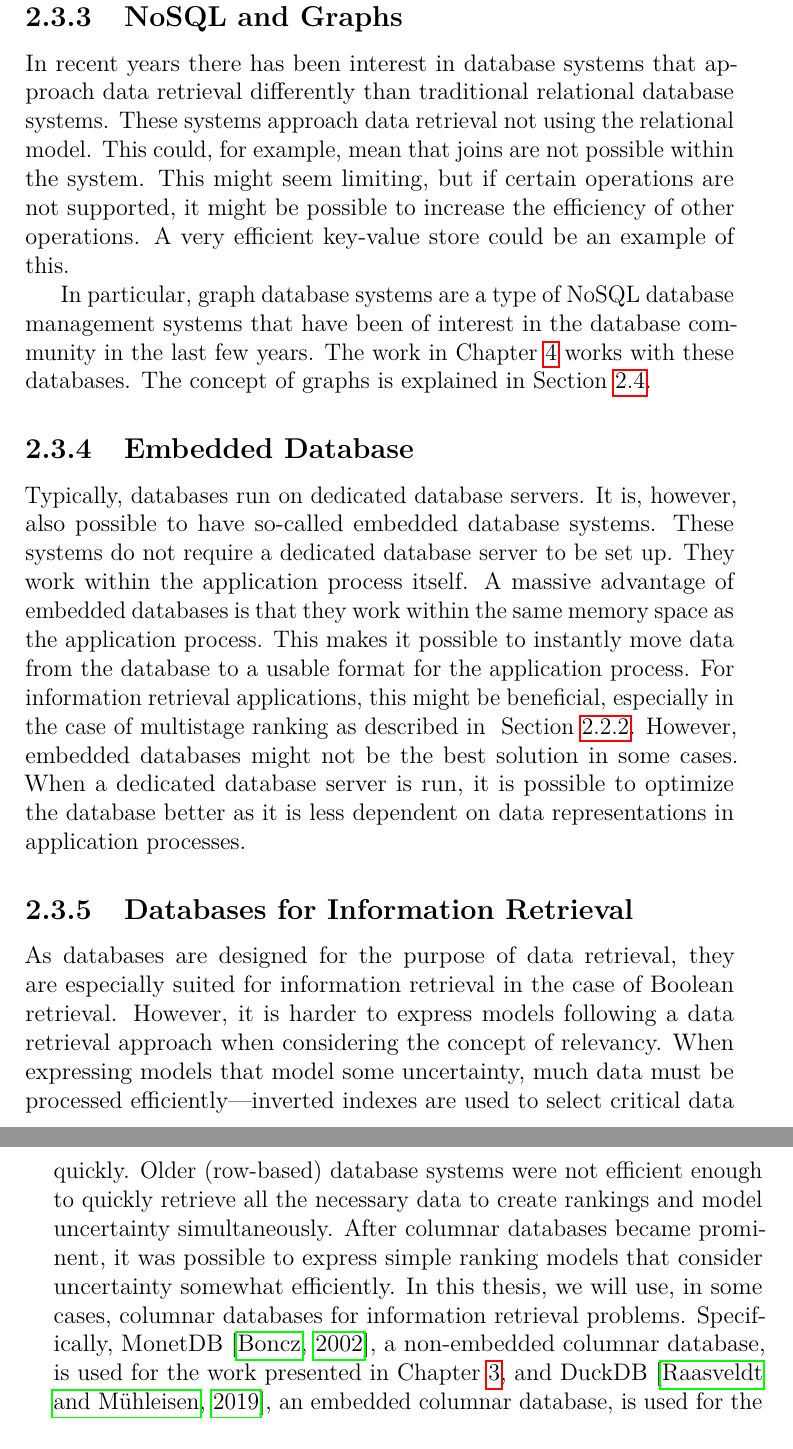
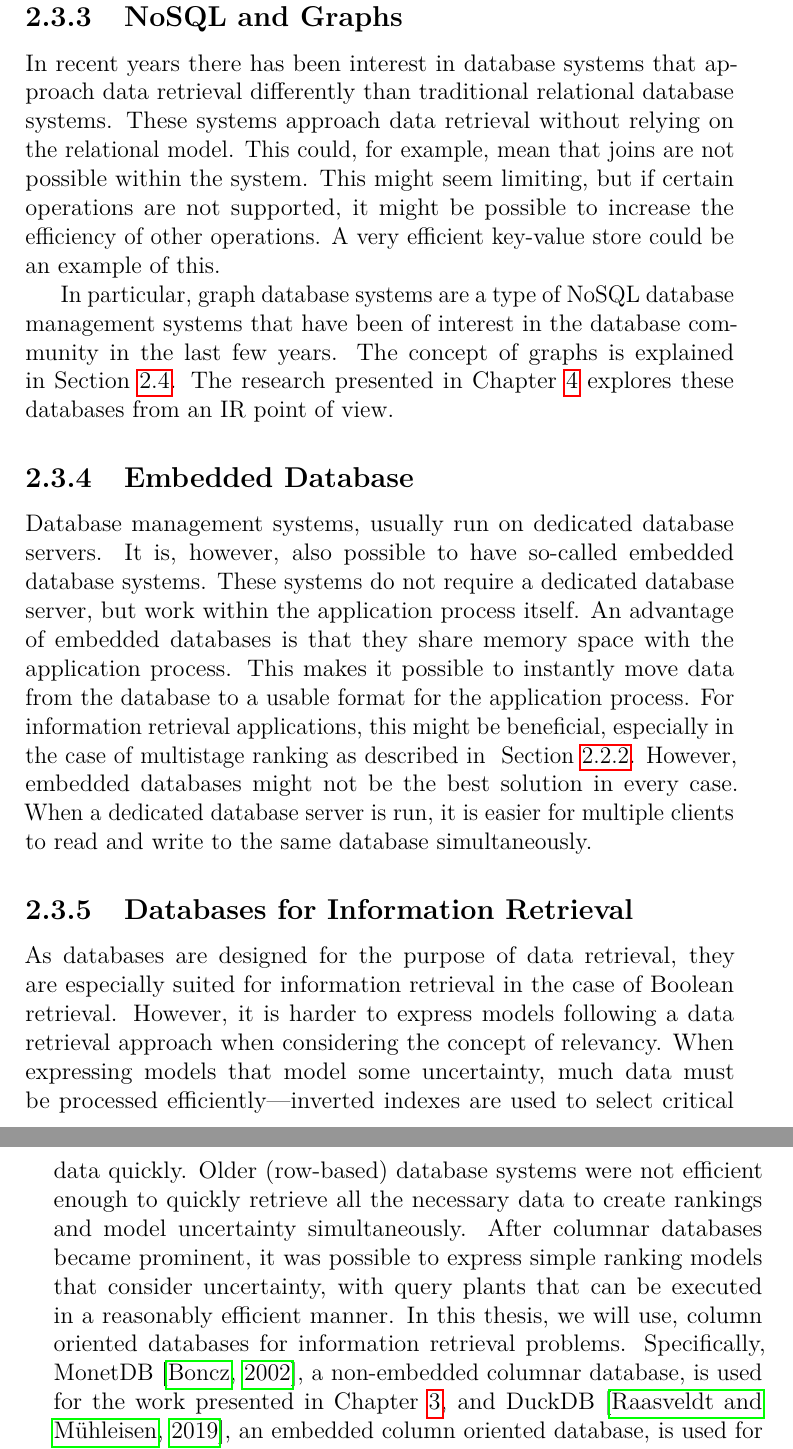
Before and after one commit to chriskamphuis/thesis, a LaTeX thesis (thesis.tex, which reads related_work.tex): two parts of pages 28 and 29 of 139, joined at a grey line, cut so that both start at the same text. Compiled offline with pdfLaTeX; TikZ figures are drawn from their code, not taken from saved files.

Commit message:
latest changes

```diff
--- a/related_work.tex
+++ b/related_work.tex
@@ -385,15 +385,15 @@ Earlier database management systems were row oriented. Row-oriented means that w
 
 \subsection{NoSQL and Graphs}
 \label{sec:nosqlgraph}
-In recent years there has been interest in database systems that approach data retrieval differently than traditional relational database systems. These systems approach data retrieval not using the relational model. This could, for example, mean that joins are not possible within the system. This might seem limiting, but if certain operations are not supported, it might be possible to increase the efficiency of other operations. A very efficient key-value store could be an example of this.
+In recent years there has been interest in database systems that approach data retrieval differently than traditional relational database systems. These systems approach data retrieval without relying on the relational model. This could, for example, mean that joins are not possible within the system. This might seem limiting, but if certain operations are not supported, it might be possible to increase the efficiency of other operations. A very efficient key-value store could be an example of this.
 
-In particular, graph database systems are a type of NoSQL database management systems that have been of interest in the database community in the last few years. The work in~\cref{from-tables-to-graphs} works with these databases. The concept of graphs is explained in \cref{sec:graphs}.
+In particular, graph database systems are a type of NoSQL database management systems that have been of interest in the database community in the last few years. The concept of graphs is explained in \cref{sec:graphs}. The research presented in~\cref{from-tables-to-graphs} explores these databases from an IR point of view.
 
 \subsection{Embedded Database}
-Typically, databases run on dedicated database servers. It is, however, also possible to have so-called embedded database systems. These systems do not require a dedicated database server to be set up. They work within the application process itself. A massive advantage of embedded databases is that they work within the same memory space as the application process. This makes it possible to instantly move data from the database to a usable format for the application process. For information retrieval applications, this might be beneficial, especially in the case of multistage ranking as described in ~\cref{sec:multistage}. However, embedded databases might not be the best solution in some cases. When a dedicated database server is run, it is possible to optimize the database better as it is less dependent on data representations in application processes.
+Database management systems, usually run on dedicated database servers. It is, however, also possible to have so-called embedded database systems. These systems do not require a dedicated database server, but work within the application process itself. An advantage of embedded databases is that they share memory space with the application process. This makes it possible to instantly move data from the database to a usable format for the application process. For information retrieval applications, this might be beneficial, especially in the case of multistage ranking as described in ~\cref{sec:multistage}. However, embedded databases might not be the best solution in every case. When a dedicated database server is run, it is easier for multiple clients to read and write to the same database simultaneously.
 
 \subsection{Databases for Information Retrieval}
-As databases are designed for the purpose of data retrieval, they are especially suited for information retrieval in the case of Boolean retrieval. However, it is harder to express models following a data retrieval approach when considering the concept of relevancy. When expressing models that model some uncertainty, much data must be processed efficiently—inverted indexes are used to select critical data quickly. Older (row-based) database systems were not efficient enough to quickly retrieve all the necessary data to create rankings and model uncertainty simultaneously. After columnar databases became prominent, it was possible to express simple ranking models that consider uncertainty somewhat efficiently. In this thesis, we will use, in some cases, columnar databases for information retrieval problems. Specifically, MonetDB~\citep{monet}, a non-embedded columnar database, is used for the work presented in \cref{ir-using-relational-databases}, and DuckDB~\citep{duckdb}, an embedded columnar database, is used for the work presented in \cref{from-tables-to-graphs,ch:mmead}.
+As databases are designed for the purpose of data retrieval, they are especially suited for information retrieval in the case of Boolean retrieval. However, it is harder to express models following a data retrieval approach when considering the concept of relevancy. When expressing models that model some uncertainty, much data must be processed efficiently—inverted indexes are used to select critical data quickly. Older (row-based) database systems were not efficient enough to quickly retrieve all the necessary data to create rankings and model uncertainty simultaneously. After columnar databases became prominent, it was possible to express simple ranking models that consider uncertainty, with query plants that can be executed in a reasonably efficient manner. In this thesis, we will use, column oriented databases for information retrieval problems. Specifically, MonetDB~\citep{monet}, a non-embedded columnar database, is used for the work presented in \cref{ir-using-relational-databases}, and DuckDB~\citep{duckdb}, an embedded column oriented database, is used for the work presented in \cref{from-tables-to-graphs,ch:mmead}.
 
 \section{Graphs}
 \label{sec:graphs}
```
Also changed, not shown: thesis.pdf, related_work.tex (5 more changed lines).
